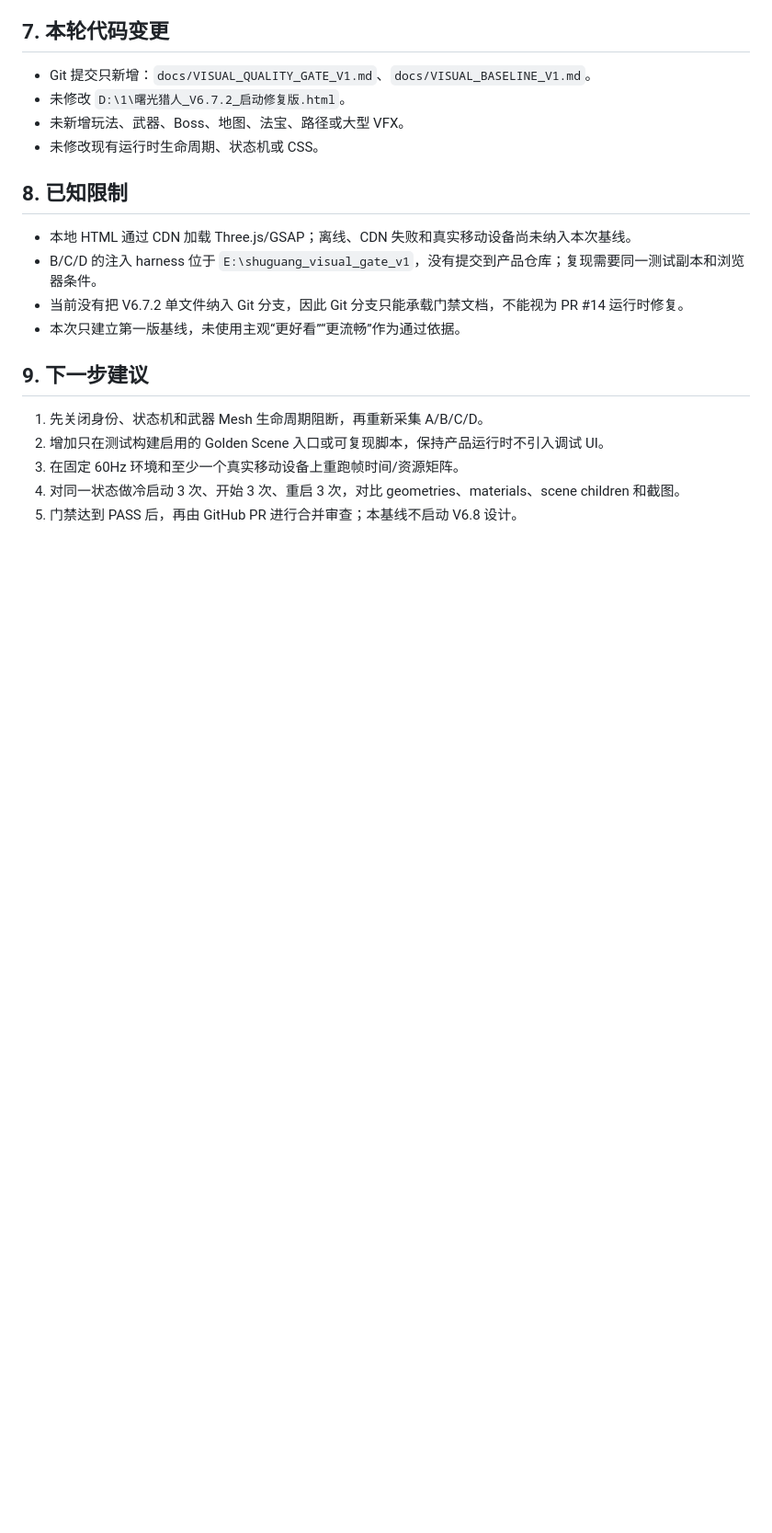
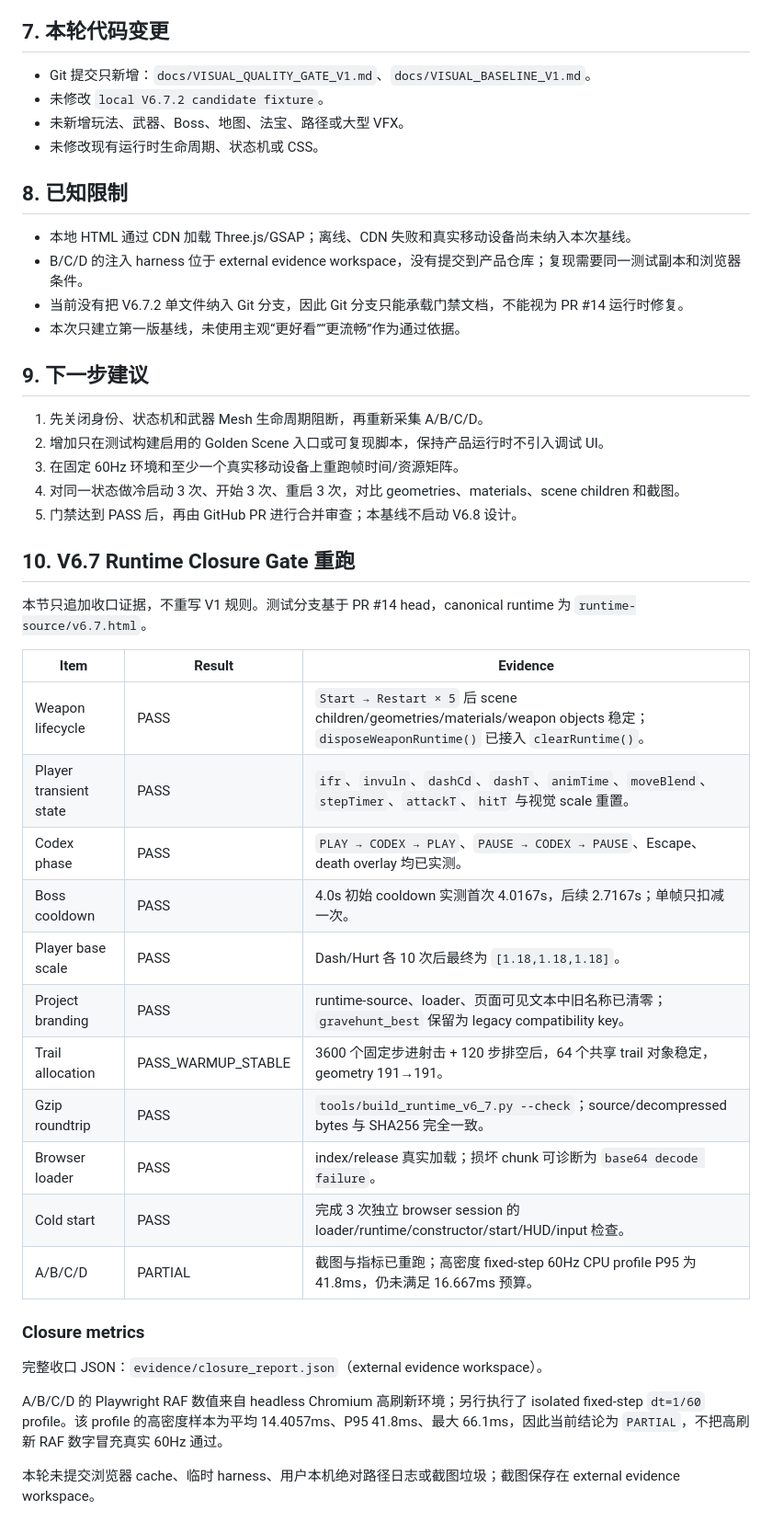
Before and after one commit to TThappyH/shuguang-wendao, a Markdown page: docs/VISUAL_BASELINE_V1.md, the part around one of its changes. Shown at 92% size. Rendered like a GitHub page; blank space fills up the shorter version.

Commit message:
test(v6.7): refresh visual and lifecycle baselines

```diff
--- a/docs/VISUAL_BASELINE_V1.md
+++ b/docs/VISUAL_BASELINE_V1.md
@@ -106,14 +106,14 @@
 ## 7. 本轮代码变更
 
 - Git 提交只新增：`docs/VISUAL_QUALITY_GATE_V1.md`、`docs/VISUAL_BASELINE_V1.md`。
-- 未修改 `D:\1\曙光猎人_V6.7.2_启动修复版.html`。
+- 未修改 `local V6.7.2 candidate fixture`。
 - 未新增玩法、武器、Boss、地图、法宝、路径或大型 VFX。
 - 未修改现有运行时生命周期、状态机或 CSS。
 
 ## 8. 已知限制
 
 - 本地 HTML 通过 CDN 加载 Three.js/GSAP；离线、CDN 失败和真实移动设备尚未纳入本次基线。
-- B/C/D 的注入 harness 位于 `E:\shuguang_visual_gate_v1`，没有提交到产品仓库；复现需要同一测试副本和浏览器条件。
+- B/C/D 的注入 harness 位于 external evidence workspace，没有提交到产品仓库；复现需要同一测试副本和浏览器条件。
 - 当前没有把 V6.7.2 单文件纳入 Git 分支，因此 Git 分支只能承载门禁文档，不能视为 PR #14 运行时修复。
 - 本次只建立第一版基线，未使用主观“更好看”“更流畅”作为通过依据。
 
@@ -124,3 +124,28 @@
 3. 在固定 60Hz 环境和至少一个真实移动设备上重跑帧时间/资源矩阵。
 4. 对同一状态做冷启动 3 次、开始 3 次、重启 3 次，对比 geometries、materials、scene children 和截图。
 5. 门禁达到 PASS 后，再由 GitHub PR 进行合并审查；本基线不启动 V6.8 设计。
+## 10. V6.7 Runtime Closure Gate 重跑
+
+本节只追加收口证据，不重写 V1 规则。测试分支基于 PR #14 head，canonical runtime 为 `runtime-source/v6.7.html`。
+
+| Item | Result | Evidence |
+|---|---|---|
+| Weapon lifecycle | PASS | `Start → Restart × 5` 后 scene children/geometries/materials/weapon objects 稳定；`disposeWeaponRuntime()` 已接入 `clearRuntime()`。 |
+| Player transient state | PASS | `ifr`、`invuln`、`dashCd`、`dashT`、`animTime`、`moveBlend`、`stepTimer`、`attackT`、`hitT` 与视觉 scale 重置。 |
+| Codex phase | PASS | `PLAY → CODEX → PLAY`、`PAUSE → CODEX → PAUSE`、Escape、death overlay 均已实测。 |
+| Boss cooldown | PASS | 4.0s 初始 cooldown 实测首次 4.0167s，后续 2.7167s；单帧只扣减一次。 |
+| Player base scale | PASS | Dash/Hurt 各 10 次后最终为 `[1.18,1.18,1.18]`。 |
+| Project branding | PASS | runtime-source、loader、页面可见文本中旧名称已清零；`gravehunt_best` 保留为 legacy compatibility key。 |
+| Trail allocation | PASS_WARMUP_STABLE | 3600 个固定步进射击 + 120 步排空后，64 个共享 trail 对象稳定，geometry 191→191。 |
+| Gzip roundtrip | PASS | `tools/build_runtime_v6_7.py --check`；source/decompressed bytes 与 SHA256 完全一致。 |
+| Browser loader | PASS | index/release 真实加载；损坏 chunk 可诊断为 `base64 decode failure`。 |
+| Cold start | PASS | 完成 3 次独立 browser session 的 loader/runtime/constructor/start/HUD/input 检查。 |
+| A/B/C/D | PARTIAL | 截图与指标已重跑；高密度 fixed-step 60Hz CPU profile P95 为 41.8ms，仍未满足 16.667ms 预算。 |
+
+### Closure metrics
+
+完整收口 JSON：`evidence/closure_report.json`（external evidence workspace）。
+
+A/B/C/D 的 Playwright RAF 数值来自 headless Chromium 高刷新环境；另行执行了 isolated fixed-step `dt=1/60` profile。该 profile 的高密度样本为平均 14.4057ms、P95 41.8ms、最大 66.1ms，因此当前结论为 `PARTIAL`，不把高刷新 RAF 数字冒充真实 60Hz 通过。
+
+本轮未提交浏览器 cache、临时 harness、用户本机绝对路径日志或截图垃圾；截图保存在 external evidence workspace。
```
Also changed, not shown: other parts of docs/VISUAL_BASELINE_V1.md (+9 -9 lines), docs/VISUAL_QUALITY_GATE_V1.md (+1 -1 lines), docs/VISUAL_REFERENCE_REGISTRY_V1.md (added, +18 -0 lines).
